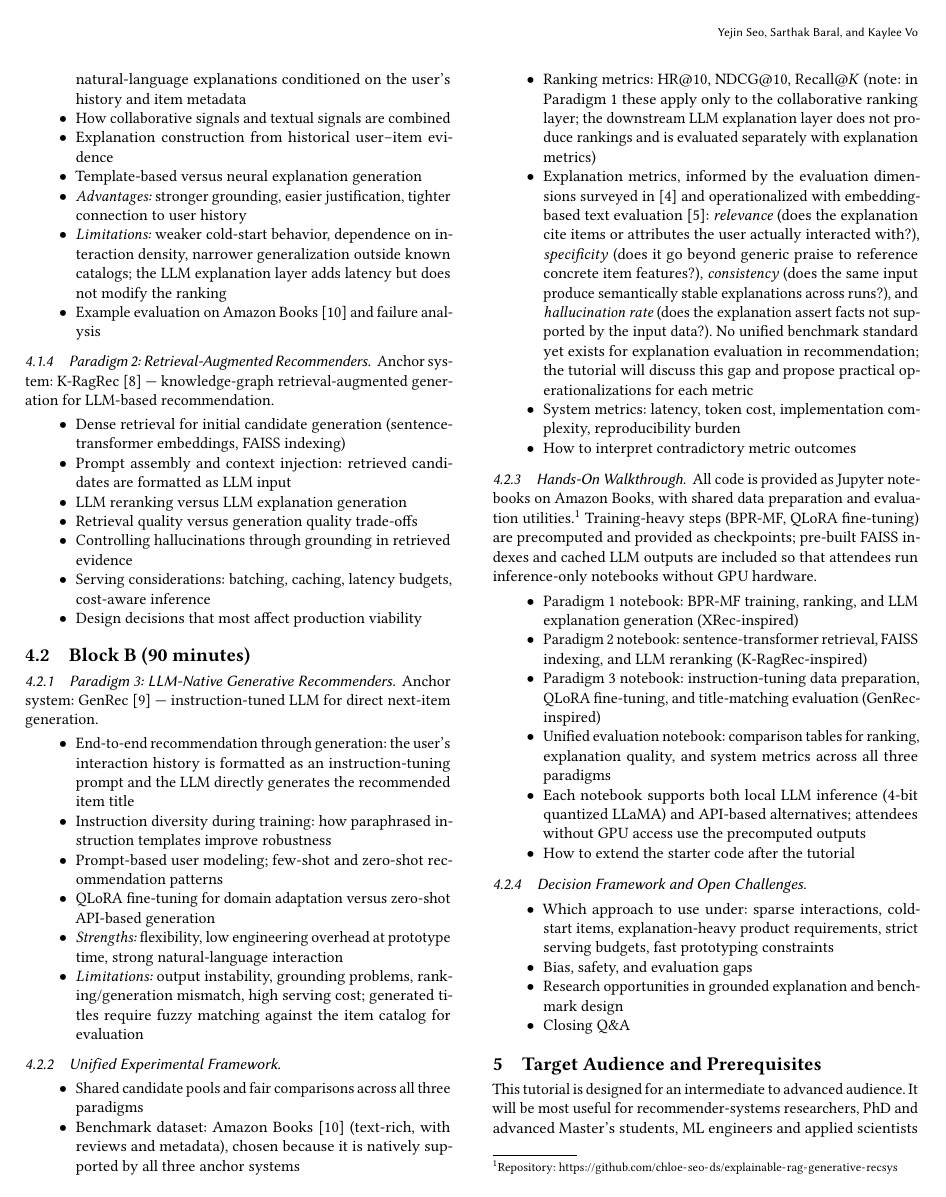
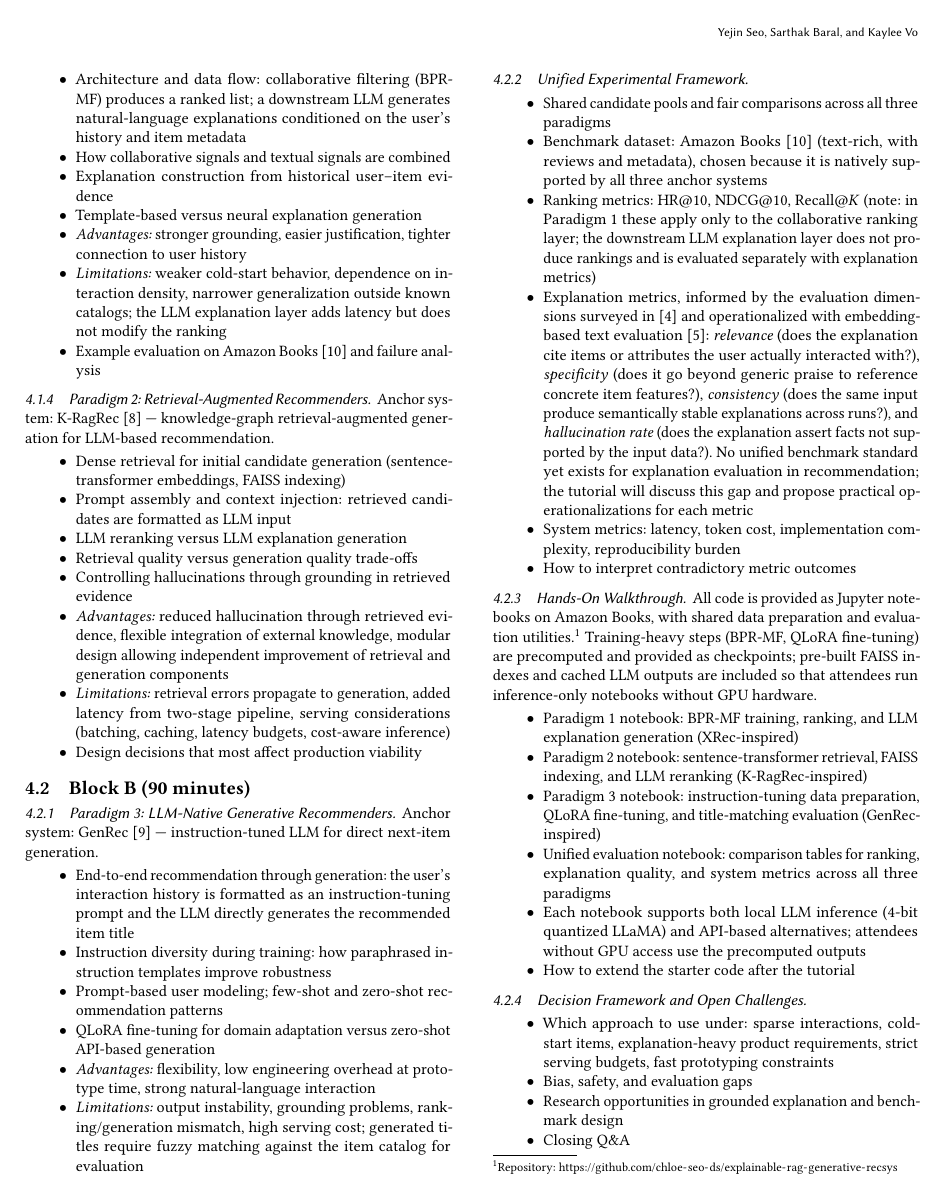
Before and after one commit to chloe-seo-ds/explainable-rag-generative-recsys, a LaTeX paper (recsys26_tutorial_proposal.tex): page 2 of 4. Compiled offline with pdfLaTeX.

Commit message:
Clarify tutorial content by detailing the three paradigms of recommenders and their advantages and limitations

```diff
--- a/recsys26_tutorial_proposal.tex
+++ b/recsys26_tutorial_proposal.tex
@@ -113,7 +113,8 @@ Anchor system: K-RagRec~\cite{wang2025kragrec} --- knowledge-graph retrieval-aug
     \item LLM reranking versus LLM explanation generation
     \item Retrieval quality versus generation quality trade-offs
     \item Controlling hallucinations through grounding in retrieved evidence
-    \item Serving considerations: batching, caching, latency budgets, cost-aware inference
+    \item \textit{Advantages:} reduced hallucination through retrieved evidence, flexible integration of external knowledge, modular design allowing independent improvement of retrieval and generation components
+    \item \textit{Limitations:} retrieval errors propagate to generation, added latency from two-stage pipeline, serving considerations (batching, caching, latency budgets, cost-aware inference)
     \item Design decisions that most affect production viability
 \end{itemize}
 
@@ -126,7 +127,7 @@ Anchor system: GenRec~\cite{ji2024genrec} --- instruction-tuned LLM for direct n
     \item Instruction diversity during training: how paraphrased instruction templates improve robustness
     \item Prompt-based user modeling; few-shot and zero-shot recommendation patterns
     \item QLoRA fine-tuning for domain adaptation versus zero-shot API-based generation
-    \item \textit{Strengths:} flexibility, low engineering overhead at prototype time, strong natural-language interaction
+    \item \textit{Advantages:} flexibility, low engineering overhead at prototype time, strong natural-language interaction
     \item \textit{Limitations:} output instability, grounding problems, ranking/generation mismatch, high serving cost; generated titles require fuzzy matching against the item catalog for evaluation
 \end{itemize}
 
```
Also changed, not shown: recsys26_tutorial_proposal.tex (2 more changed lines).
